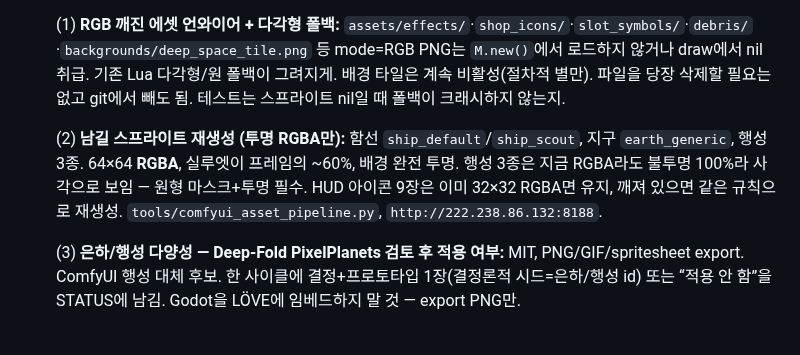
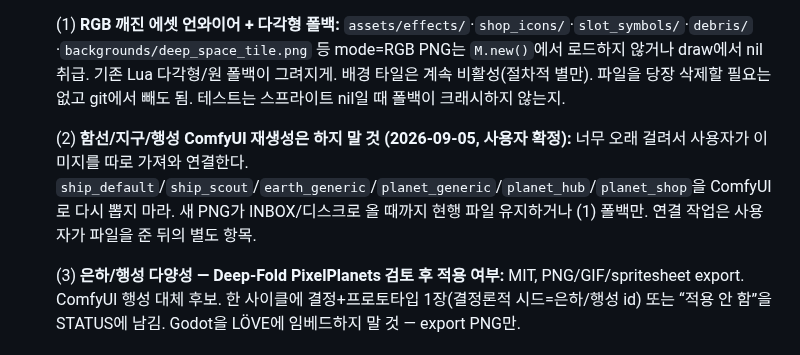
Before and after one commit to jmpaaak/spaceship, a Markdown page: docs/feedback/INBOX.md, the part around the change. Rendered like a GitHub page.

Commit message:
inbox: 함선/지구/행성 ComfyUI 재생성 취소 — 사용자가 이미지를 직접 연결

```diff
--- a/docs/feedback/INBOX.md
+++ b/docs/feedback/INBOX.md
@@ -6,7 +6,7 @@
 
   (1) **RGB 깨진 에셋 언와이어 + 다각형 폴백:** `assets/effects/`·`shop_icons/`·`slot_symbols/`·`debris/`·`backgrounds/deep_space_tile.png` 등 mode=RGB PNG는 `M.new()`에서 로드하지 않거나 draw에서 nil 취급. 기존 Lua 다각형/원 폴백이 그려지게. 배경 타일은 계속 비활성(절차적 별만). 파일을 당장 삭제할 필요는 없고 git에서 빼도 됨. 테스트는 스프라이트 nil일 때 폴백이 크래시하지 않는지.
 
-  (2) **남길 스프라이트 재생성 (투명 RGBA만):** 함선 `ship_default`/`ship_scout`, 지구 `earth_generic`, 행성 3종. 64×64 **RGBA**, 실루엣이 프레임의 ~60%, 배경 완전 투명. 행성 3종은 지금 RGBA라도 불투명 100%라 사각으로 보임 — 원형 마스크+투명 필수. HUD 아이콘 9장은 이미 32×32 RGBA면 유지, 깨져 있으면 같은 규칙으로 재생성. `tools/comfyui_asset_pipeline.py`, `http://222.238.86.132:8188`.
+  (2) **함선/지구/행성 ComfyUI 재생성은 하지 말 것 (2026-09-05, 사용자 확정):** 너무 오래 걸려서 사용자가 이미지를 따로 가져와 연결한다. `ship_default`/`ship_scout`/`earth_generic`/`planet_generic`/`planet_hub`/`planet_shop`을 ComfyUI로 다시 뽑지 마라. 새 PNG가 INBOX/디스크로 올 때까지 현행 파일 유지하거나 (1) 폴백만. 연결 작업은 사용자가 파일을 준 뒤의 별도 항목.
 
   (3) **은하/행성 다양성 — Deep-Fold PixelPlanets 검토 후 적용 여부:** MIT, PNG/GIF/spritesheet export. ComfyUI 행성 대체 후보. 한 사이클에 결정+프로토타입 1장(결정론적 시드=은하/행성 id) 또는 “적용 안 함”을 STATUS에 남김. Godot을 LÖVE에 임베드하지 말 것 — export PNG만.
 
```
